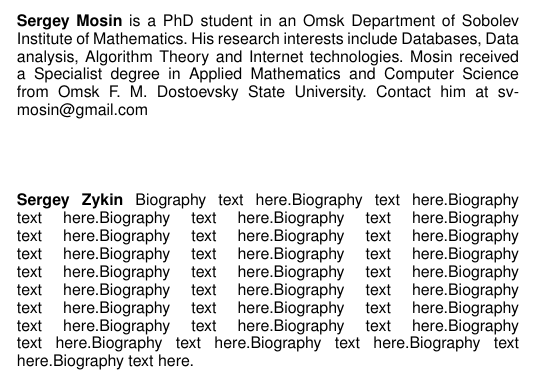
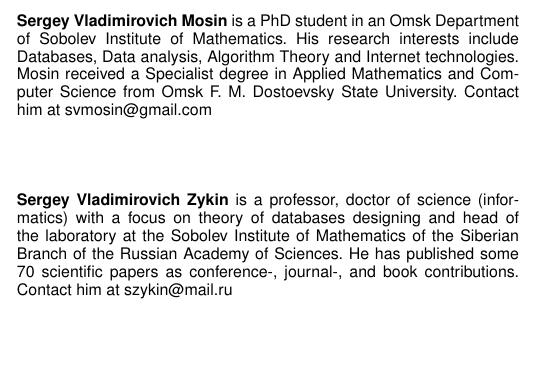
Before and after one commit to Greyvend/cached_data_paper, a LaTeX paper (english_version/IEEE_TKDE/paper_main.tex): part of one column of page 5 of 5, cut so that both start at the same text, the shorter picture padded with empty space. Compiled offline with pdfLaTeX.

Commit message:
added biography, acknowledgements

```diff
--- a/english_version/IEEE_TKDE/paper_main.tex
+++ b/english_version/IEEE_TKDE/paper_main.tex
@@ -1130,7 +1138,7 @@ of graphical processors quite a good choice for these purposes.
 \newpage
 
 % if you will not have a photo at all:
-\begin{IEEEbiographynophoto}{Sergey Mosin}
+\begin{IEEEbiographynophoto}{Sergey Vladimirovich Mosin}
 is a PhD student in an Omsk Department of Sobolev Institute of Mathematics. His
 research interests include Databases, Data analysis, Algorithm Theory and
 Internet technologies. Mosin received a Specialist degree in Applied Mathematics
@@ -1142,8 +1150,12 @@ svmosin@gmail.com
 % biographies
 %\newpage
 
-\begin{IEEEbiographynophoto}{Sergey Zykin}
-Biography text here.Biography text here.Biography text here.Biography text here.Biography text here.Biography text here.Biography text here.Biography text here.Biography text here.Biography text here.Biography text here.Biography text here.Biography text here.Biography text here.Biography text here.Biography text here.Biography text here.Biography text here.Biography text here.Biography text here.Biography text here.Biography text here.Biography text here.Biography text here.Biography text here.Biography text here.Biography text here.Biography text here.
+\begin{IEEEbiographynophoto}{Sergey Vladimirovich Zykin}
+is a professor, doctor of science (informatics) with a focus on theory of
+databases designing and head of the laboratory at the Sobolev Institute of
+Mathematics of the Siberian Branch of the Russian Academy of Sciences. He has
+published some 70 scientific papers as conference-, journal-, and book
+contributions. Contact him at szykin@mail.ru
 \end{IEEEbiographynophoto}
 
 % You can push biographies down or up by placing
```
Also changed, not shown: english_version/IEEE_TKDE/paper_main.tex (20 more changed lines).
